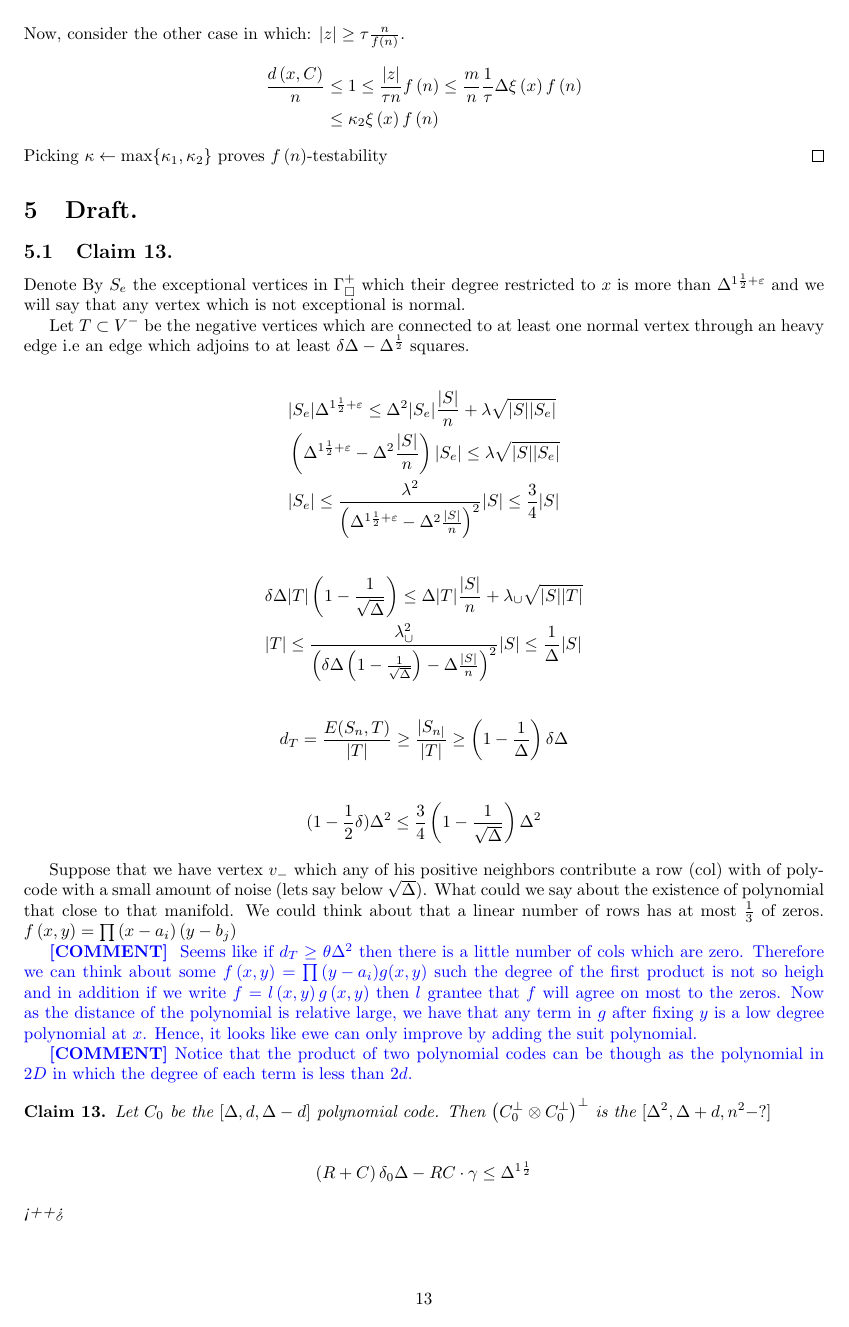
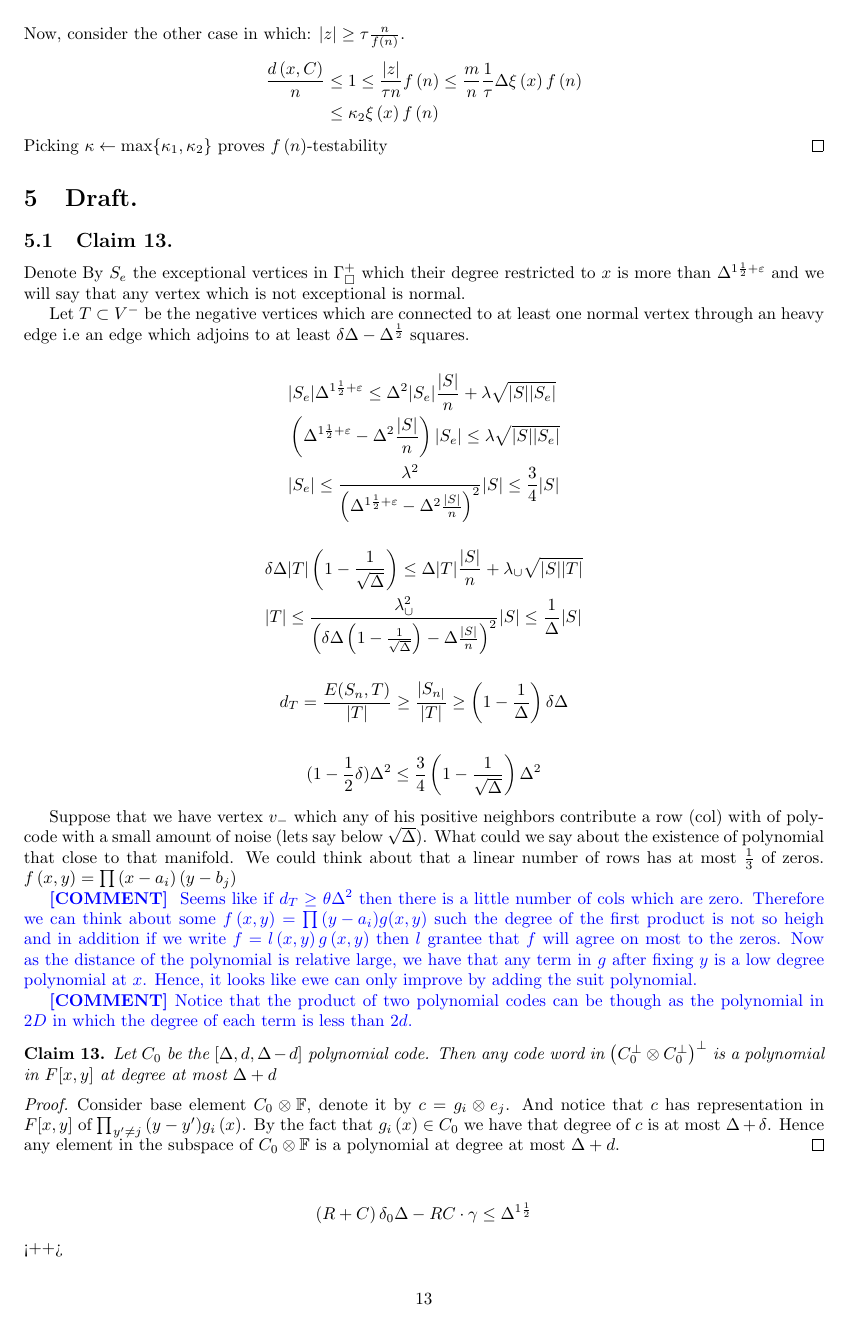
Before and after one commit to dudupo/Academic, a LaTeX paper (projects/NLTES_project/ltc_ldpc/ldpc_ltc.tex, which reads projects/NLTES_project/ltc_ldpc/draft.tex): page 13 of 14. Compiled offline with pdfLaTeX.

Commit message:
compiling -Fri Mar 31 05:53:15 PM IDT 2023

```diff
--- a/projects/NLTES_project/ltc_ldpc/draft.tex
+++ b/projects/NLTES_project/ltc_ldpc/draft.tex
@@ -44,9 +44,11 @@ Suppose that we have vertex $v_{-}$ which any of his positive neighbors contribu
 \ctt{Notice that the product of two polynomial codes can be though as the polynomial in $2D$ in which the degree of each term is less than $2d$.}
 
 \begin{claim}
-  Let $C_{0}$ be the $[\Delta,d, \Delta-d]$ polynomial code. Then $\left( C_{0}^{\perp} \otimes C_{0}^{\perp} \right)^{\perp}$ is the $[\Delta^{2}, \Delta+d, n^{2} - ? ]  $
-
-
+  Let $C_{0}$ be the $[\Delta,d, \Delta-d]$ polynomial code. Then any code word in $\left( C_{0}^{\perp} \otimes C_{0}^{\perp} \right)^{\perp}$ is a polynomial in $F[x,y]$ at degree at most $\Delta + d$
+\end{claim}
+\begin{proof}
+Consider base element $ C_{0} \otimes \mathbb{F} $, denote it by $c = g_{i} \otimes e_{j}$. And notice that $c$ has representation in $F[x,y]$ of $\prod_{y^{\prime} \neq j}{\left( y - y^{\prime} \right) }g_{i}\left( x \right)$. By the fact that $g_{i}\left( x \right) \in C_{0} $ we have that degree of $c$ is at most $\Delta + \delta$. Hence any element in the subspace of $C_{0} \otimes \mathbb{F}$ is a polynomial at degree at most $\Delta + d$.
+\end{proof}
   \begin{equation*}
     \begin{split}
       \left( R + C  \right) \delta_{0}\Delta - RC \cdot \gamma \le \Delta^{1 \frac{1}{2}}
```
Also changed, not shown: projects/pdfs/ldpc_ltc.pdf, projects/NLTES_project/ltc_ldpc/draft.tex (1 more changed lines).
